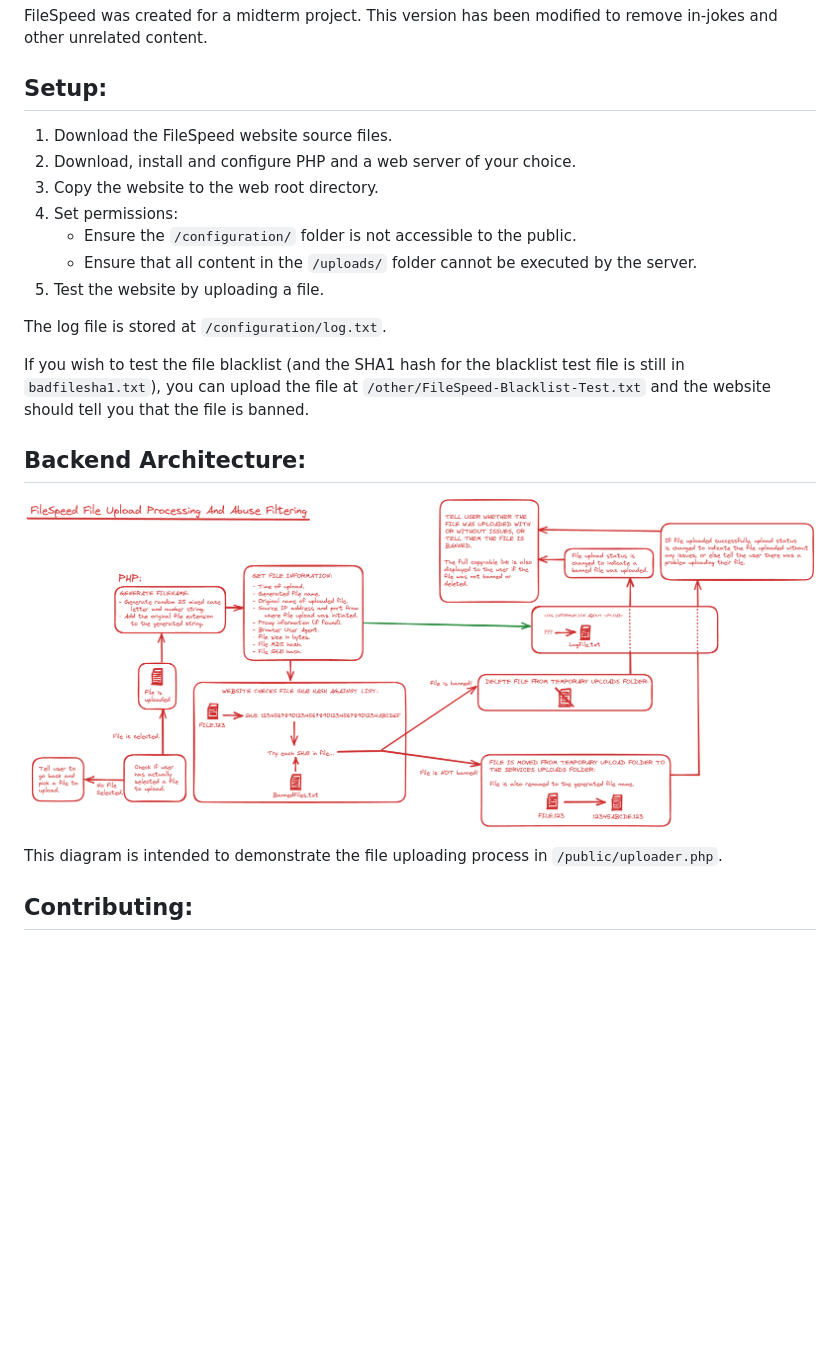
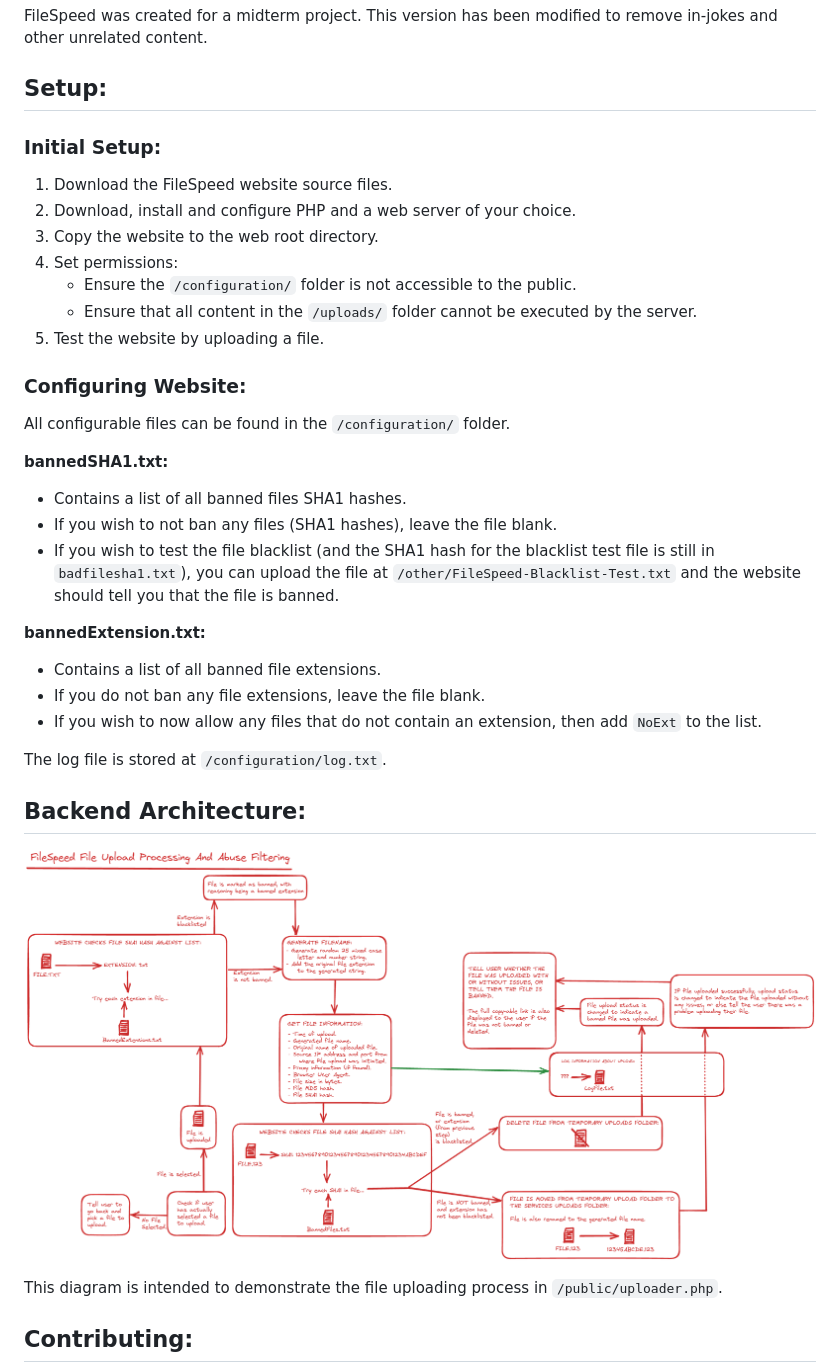
Before and after one commit to glob-bruh/FileSpeed, a Markdown page: README.md, the part around the change. Drawn GitHub-style; pictures changed too: other/backend.png; blank space fills up the shorter version.

Commit message:
Major project overhaul

```diff
--- a/README.md
+++ b/README.md
@@ -10,6 +10,8 @@ FileSpeed was created for a midterm project. This version has been modified to r
 
 ## Setup:
 
+### Initial Setup:
+
 1) Download the FileSpeed website source files.
 2) Download, install and configure PHP and a web server of your choice.
 3) Copy the website to the web root directory.
@@ -18,9 +20,20 @@ FileSpeed was created for a midterm project. This version has been modified to r
     - Ensure that all content in the `/uploads/` folder cannot be executed by the server.
 5) Test the website by uploading a file.
 
+### Configuring Website:
+All configurable files can be found in the `/configuration/` folder.
+
+**bannedSHA1.txt:**
+- Contains a list of all banned files SHA1 hashes.
+- If you wish to not ban any files (SHA1 hashes), leave the file blank.
+- If you wish to test the file blacklist (and the SHA1 hash for the blacklist test file is still in `badfilesha1.txt`), you can upload the file at `/other/FileSpeed-Blacklist-Test.txt` and the website should tell you that the file is banned.
+
+**bannedExtension.txt:**
+- Contains a list of all banned file extensions.
+- If you do not ban any file extensions, leave the file blank.
+- If you wish to now allow any files that do not contain an extension, then add `NoExt` to the list.
+
 The log file is stored at `/configuration/log.txt`.
-
-If you wish to test the file blacklist (and the SHA1 hash for the blacklist test file is still in `badfilesha1.txt`), you can upload the file at `/other/FileSpeed-Blacklist-Test.txt` and the website should tell you that the file is banned.
 
 ## Backend Architecture:
 
```
Also changed, not shown: public/clockfly.png (deleted), 17 other files.
